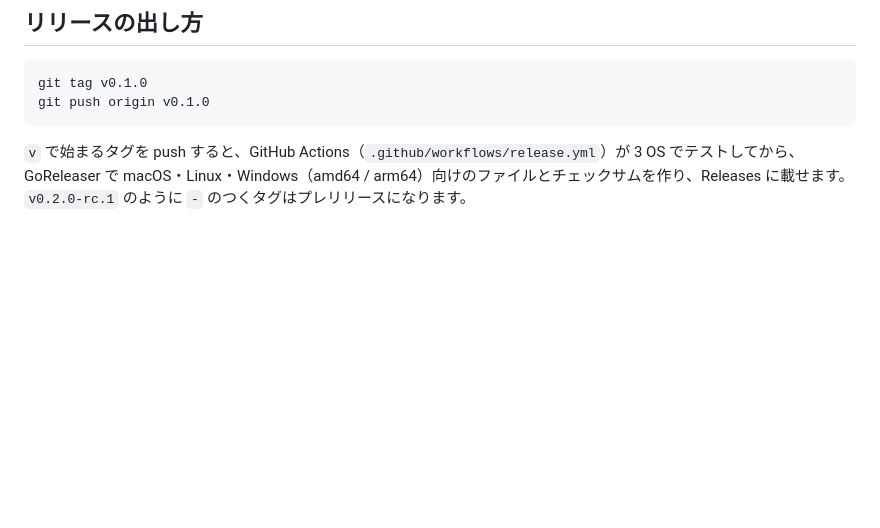
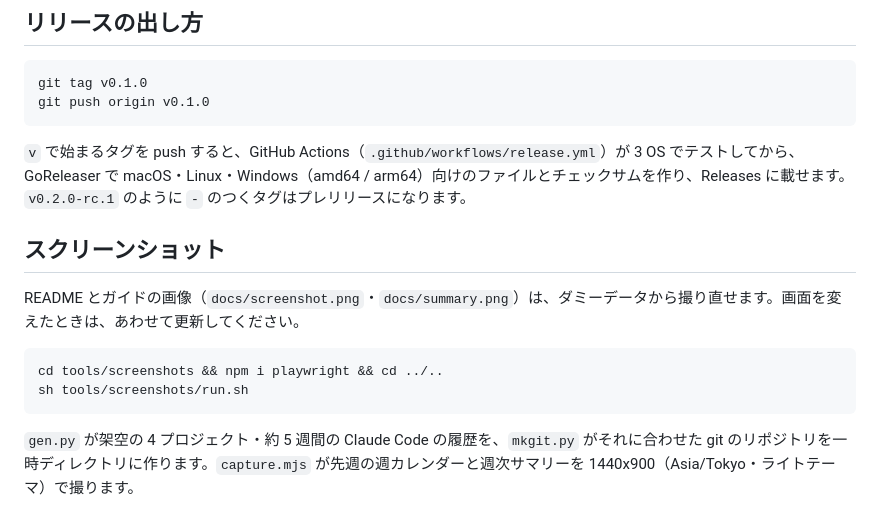
Before and after one commit to MichinaoShimizu/kiroku, a Markdown page: docs/development.md, the part around the change. GitHub-like rendering; blank space fills up the shorter version.

````diff
--- a/docs/development.md
+++ b/docs/development.md
@@ -57,3 +57,14 @@ git push origin v0.1.0
 ```
 
 `v` で始まるタグを push すると、GitHub Actions（`.github/workflows/release.yml`）が 3 OS でテストしてから、GoReleaser で macOS・Linux・Windows（amd64 / arm64）向けのファイルとチェックサムを作り、Releases に載せます。`v0.2.0-rc.1` のように `-` のつくタグはプレリリースになります。
+
+## スクリーンショット
+
+README とガイドの画像（`docs/screenshot.png`・`docs/summary.png`）は、ダミーデータから撮り直せます。画面を変えたときは、あわせて更新してください。
+
+```bash
+cd tools/screenshots && npm i playwright && cd ../..
+sh tools/screenshots/run.sh
+```
+
+`gen.py` が架空の 4 プロジェクト・約 5 週間の Claude Code の履歴を、`mkgit.py` がそれに合わせた git のリポジトリを一時ディレクトリに作ります。`capture.mjs` が先週の週カレンダーと週次サマリーを 1440x900（Asia/Tokyo・ライトテーマ）で撮ります。
````
Also changed, not shown: README.md (+6 -2 lines), docs/guide.md (+3 -3 lines), docs/screenshot.png, docs/summary.png, 5 other files.
